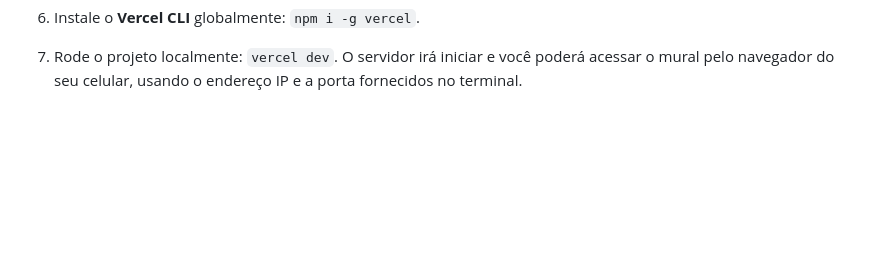
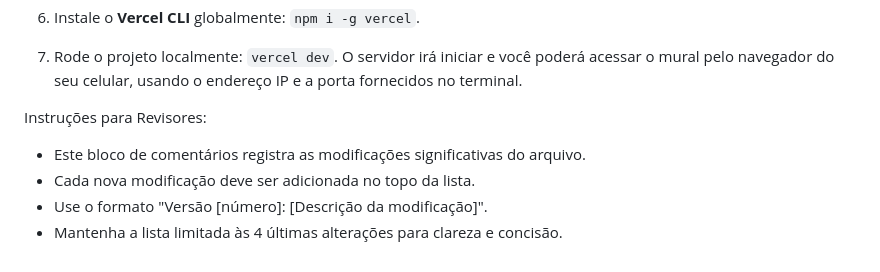
Before and after one commit to hyskal/mural-de-postagens, a Markdown page: readme.md, the part around the change. GitHub-like rendering; blank space fills up the shorter version.

```diff
--- a/readme.md
+++ b/readme.md
@@ -124,3 +124,10 @@ Para rodar o projeto no Termux:
 6. Instale o **Vercel CLI** globalmente: `npm i -g vercel`.
 
 7. Rode o projeto localmente: `vercel dev`. O servidor irá iniciar e você poderá acessar o mural pelo navegador do seu celular, usando o endereço IP e a porta fornecidos no terminal.
+
+Instruções para Revisores:
+
+ * Este bloco de comentários registra as modificações significativas do arquivo.
+ * Cada nova modificação deve ser adicionada no topo da lista.
+ * Use o formato "Versão [número]: [Descrição da modificação]".
+ * Mantenha a lista limitada às 4 últimas alterações para clareza e concisão.
```
